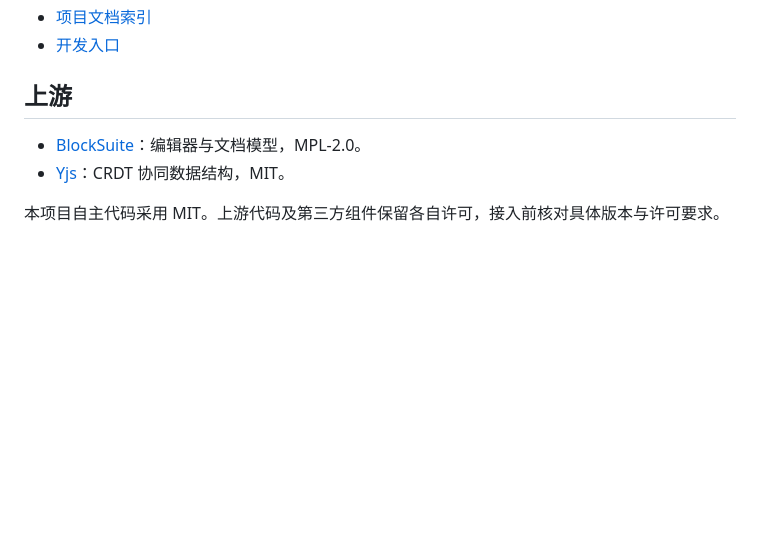
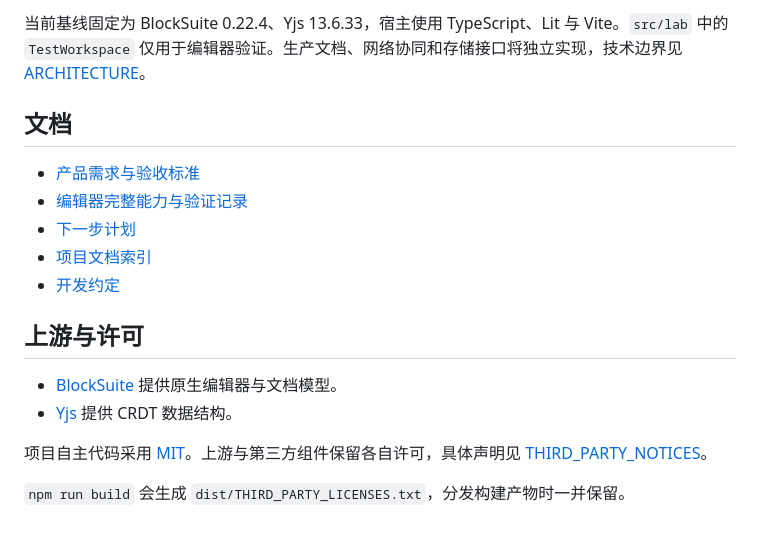
Before and after one commit to iyuenan3/page-together, a Markdown page: README.md, the part around one of its changes. GitHub-like rendering; blank space fills up the shorter version.

```diff
--- a/README.md
+++ b/README.md
@@ -19,9 +46,18 @@ A shared document and whiteboard space for friends, built with BlockSuite and Yj
+当前基线固定为 BlockSuite 0.22.4、Yjs 13.6.33，宿主使用 TypeScript、Lit 与 Vite。`src/lab` 中的 `TestWorkspace` 仅用于编辑器验证。生产文档、网络协同和存储接口将独立实现，技术边界见 [ARCHITECTURE](AIREADME/ARCHITECTURE.md)。
+
+## 文档
+
+- [产品需求与验收标准](AIREADME/PRD.md)
+- [编辑器完整能力与验证记录](AIREADME/EDITOR_CAPABILITIES.md)
+- [下一步计划](AIREADME/ROADMAP.md)
 - [项目文档索引](AIREADME/INDEX.md)
-- [开发入口](AGENTS.md)
+- [开发约定](AGENTS.md)
 
-## 上游
+## 上游与许可
 
-- [BlockSuite](https://github.com/toeverything/blocksuite)：编辑器与文档模型，MPL-2.0。
-- [Yjs](https://github.com/yjs/yjs)：CRDT 协同数据结构，MIT。
+- [BlockSuite](https://github.com/toeverything/blocksuite/tree/v0.22.4) 提供原生编辑器与文档模型。
+- [Yjs](https://github.com/yjs/yjs) 提供 CRDT 数据结构。
 
-本项目自主代码采用 MIT。上游代码及第三方组件保留各自许可，接入前核对具体版本与许可要求。
+项目自主代码采用 [MIT](LICENSE)。上游与第三方组件保留各自许可，具体声明见 [THIRD_PARTY_NOTICES](THIRD_PARTY_NOTICES.md)。
+
+`npm run build` 会生成 `dist/THIRD_PARTY_LICENSES.txt`，分发构建产物时一并保留。
```
Also changed, not shown: other parts of README.md (+36 -9 lines), AGENTS.md (+2 -2 lines), THIRD_PARTY_NOTICES.md (added, +9 -0 lines), docs/images/editor-lab.jpg (added), 11 other files.
